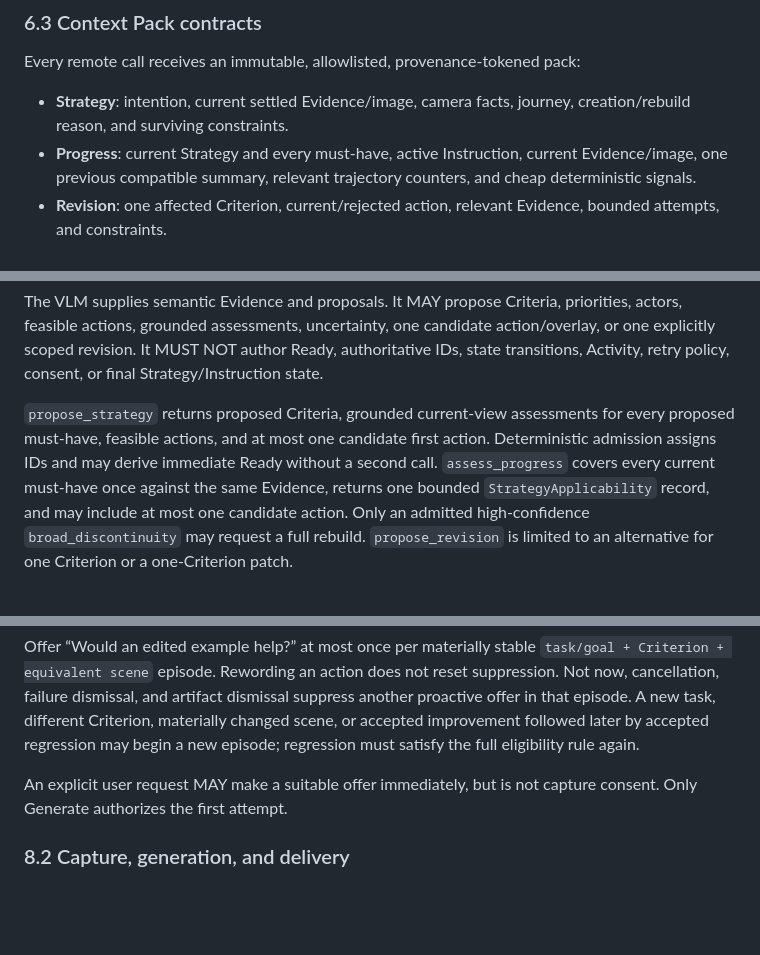
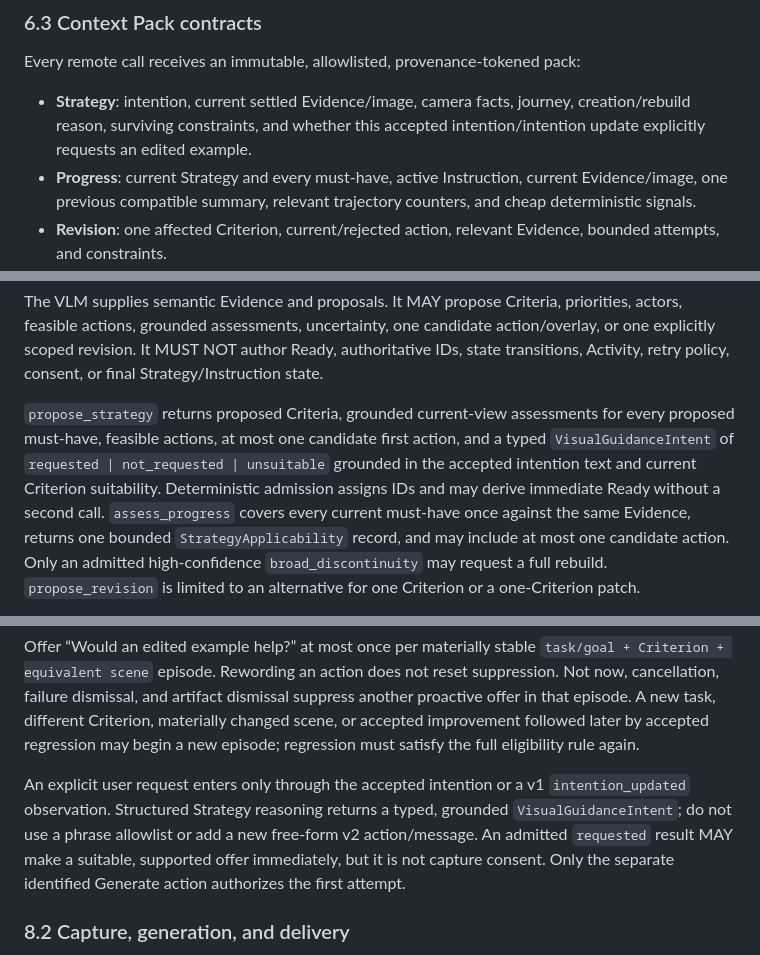
Before and after one commit to MTI-camera-agent/camera_agent, a Markdown page: docs/CAMERA_AGENT_V2_SPEC.md, 3 parts joined by grey strips. Drawn GitHub-style; blank space fills up the shorter version.

Commit message:
docs: define explicit visual request ingress

```diff
--- a/docs/CAMERA_AGENT_V2_SPEC.md
+++ b/docs/CAMERA_AGENT_V2_SPEC.md
@@ -447,7 +447,8 @@ personality, or emotion. Scene facts do not cross tasks.
 Every remote call receives an immutable, allowlisted, provenance-tokened pack:
 
 - **Strategy**: intention, current settled Evidence/image, camera facts, journey,
-  creation/rebuild reason, and surviving constraints.
+  creation/rebuild reason, surviving constraints, and whether this accepted
+  intention/intention update explicitly requests an edited example.
 - **Progress**: current Strategy and every must-have, active Instruction, current
   Evidence/image, one previous compatible summary, relevant trajectory counters,
   and cheap deterministic signals.
@@ -506,9 +507,10 @@ Ready, authoritative IDs, state transitions, Activity, retry policy, consent, or
 final Strategy/Instruction state.
 
 `propose_strategy` returns proposed Criteria, grounded current-view assessments for
-every proposed must-have, feasible actions, and at most one candidate first action.
-Deterministic admission assigns IDs and may derive immediate Ready without a second
-call. `assess_progress` covers every current must-have once against the same
+every proposed must-have, feasible actions, at most one candidate first action, and
+a typed `VisualGuidanceIntent` of `requested | not_requested | unsuitable` grounded
+in the accepted intention text and current Criterion suitability. Deterministic
+admission assigns IDs and may derive immediate Ready without a second call. `assess_progress` covers every current must-have once against the same
 Evidence, returns one bounded `StrategyApplicability` record, and may include at
 most one candidate action. Only an admitted high-confidence
 `broad_discontinuity` may request a full rebuild. `propose_revision` is limited to
@@ -595,8 +597,12 @@ materially changed scene, or accepted improvement followed later by accepted
 regression may begin a new episode; regression must satisfy the full eligibility
 rule again.
 
-An explicit user request MAY make a suitable offer immediately, but is not capture
-consent. Only Generate authorizes the first attempt.
+An explicit user request enters only through the accepted intention or a v1
+`intention_updated` observation. Structured Strategy reasoning returns a typed,
+grounded `VisualGuidanceIntent`; do not use a phrase allowlist or add a new free-form
+v2 action/message. An admitted `requested` result MAY make a suitable, supported
+offer immediately, but it is not capture consent. Only the separate identified
+Generate action authorizes the first attempt.
 
 ### 8.2 Capture, generation, and delivery
 
```
Also changed, not shown: docs/CAMERA_AGENT_V2_EVALUATION.md (+1 -1 lines), docs/PROTOCOL_V2.md (+5 -2 lines).
